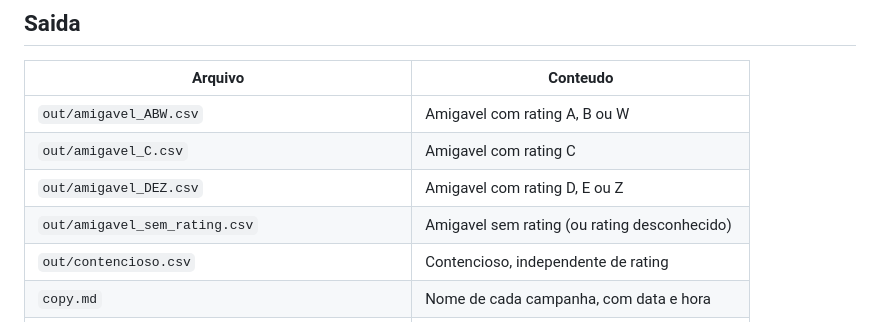
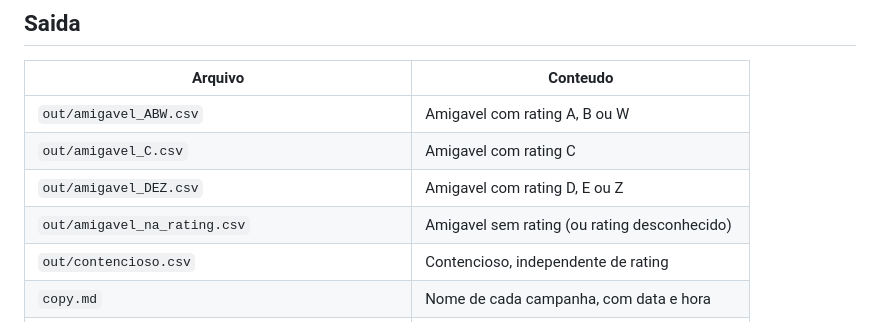
Before and after one commit to matheus-jabuti/base, a Markdown page: README.md, the part around the change. GitHub-like rendering.

```diff
--- a/README.md
+++ b/README.md
@@ -85,7 +85,7 @@ Os Excels de `in/` sao apagados ao final; use `--manter-excel` para preservar.
 | `out/amigavel_ABW.csv` | Amigavel com rating A, B ou W |
 | `out/amigavel_C.csv` | Amigavel com rating C |
 | `out/amigavel_DEZ.csv` | Amigavel com rating D, E ou Z |
-| `out/amigavel_sem_rating.csv` | Amigavel sem rating (ou rating desconhecido) |
+| `out/amigavel_na_rating.csv` | Amigavel sem rating (ou rating desconhecido) |
 | `out/contencioso.csv` | Contencioso, independente de rating |
 | `copy.md` | Nome de cada campanha, com data e hora |
 | `relatorio/Base_interacoes_porto_AAAAMMDD.xlsx` | Conferencia: Base, Interagiram, Novos, Disparo |
```
Also changed, not shown: CLAUDE.md (added, +114 -0 lines), auto/CLAUDE.md (+3 -2 lines).
